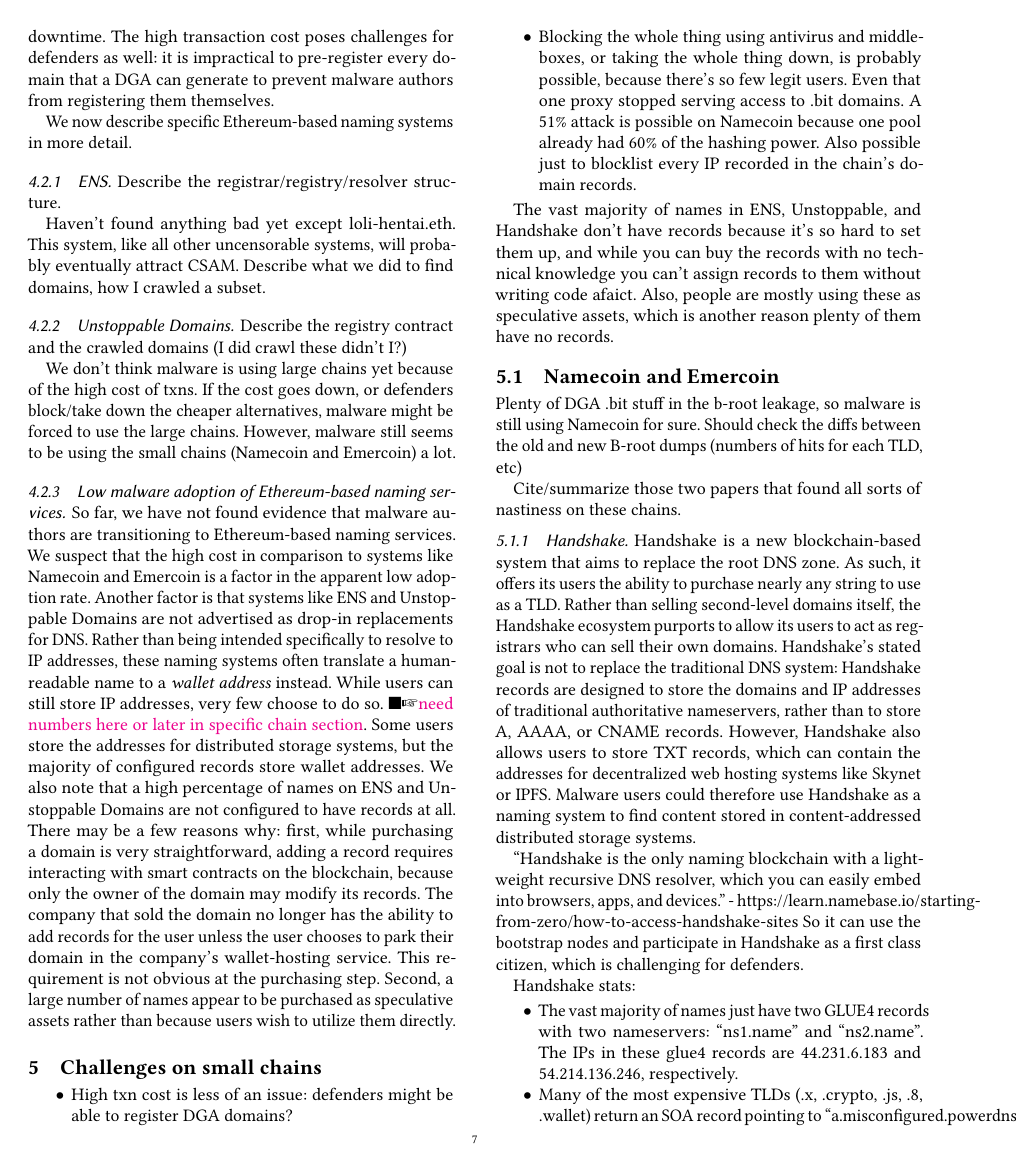
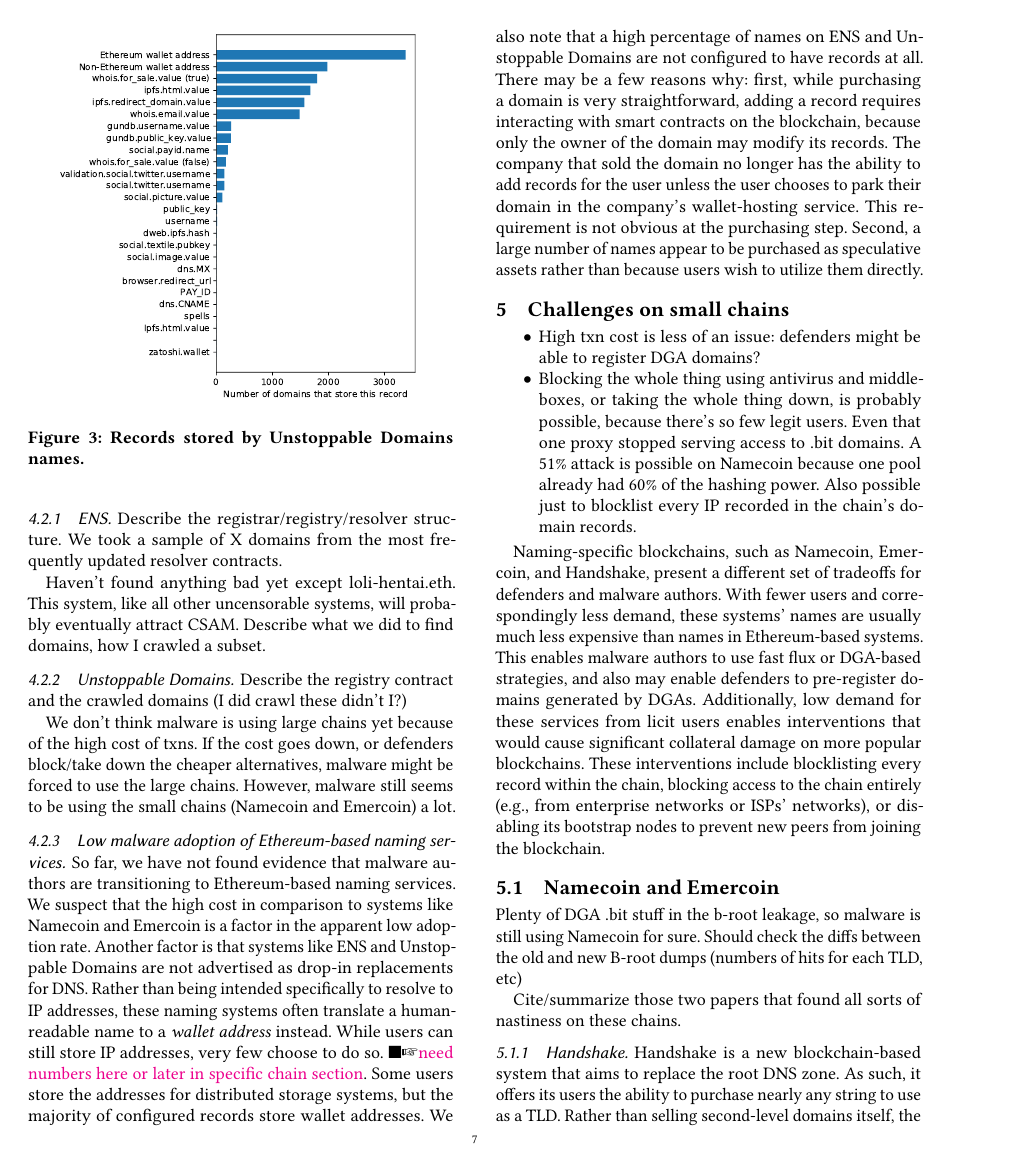
Before and after one commit to Audrey-Randall/blockchain-dns-paper, a LaTeX paper (main.tex): page 7 of 8. Compiled offline with pdfLaTeX.

Commit message:
Add figs and a few sentences

```diff
--- a/main.tex
+++ b/main.tex
@@ -604,4 +596,3 @@
 
 \subsubsection{ENS}
 
-Describe the registrar/registry/resolver structure.
@@ -608,3 +603,8 @@
+	\label{fig:ens_records}
+\end{figure}
+
+Describe the registrar/registry/resolver structure. We took a sample of X domains from the most
+frequently updated resolver contracts.
 
 Haven't found anything bad yet except loli-hentai.eth. This
 system, like all other uncensorable systems, will probably
@@ -612,6 +612,13 @@
 domains, how I crawled a subset.
 
 \subsubsection{Unstoppable Domains}
+
+\begin{figure}[t]
+	\centering
+	\includegraphics[width=3in]{figs/all_unstoppable_records.pdf}
+	\caption{Records stored by Unstoppable Domains names.}
+	\label{fig:unstoppable_records}
+\end{figure}
 
 Describe the registry contract and the crawled domains (I did
 crawl these didn't I?)
@@ -654,12 +661,17 @@
 	blocklist every IP recorded in the chain's domain records.
 \end{itemize}
 
-The vast majority of names in ENS, Unstoppable, and Handshake
-don't have records because it's so hard to set them up, and
-while you can buy the records with no technical knowledge you
-can't assign records to them without writing code afaict.
-Also, people are mostly using these as speculative assets,
-which is another reason plenty of them have no records.
+Naming-specific blockchains, such as Namecoin, Emercoin, and Handshake, present
+a different set of tradeoffs for defenders and malware authors. With fewer
+users and correspondingly less demand, these systems' names are usually much
+less expensive than names in Ethereum-based systems. This enables malware
+authors to use fast flux or DGA-based strategies, and also may enable defenders
+to pre-register domains generated by DGAs. Additionally, low demand for these
+services from licit users enables interventions that would cause significant
+collateral damage on more popular blockchains. These interventions include
+blocklisting every record within the chain, blocking access to the chain
+entirely (e.g., from enterprise networks or ISPs' networks), or disabling its
+bootstrap nodes to prevent new peers from joining the blockchain.
 
 \subsection{Namecoin and Emercoin}
 
```
Also changed, not shown: references.bib (+22 -0 lines), figs/all_unstoppable_records.pdf (added), figs/ens_names.pdf (added), figs/ens_text_records.pdf (added), main.tex (36 more changed lines).
